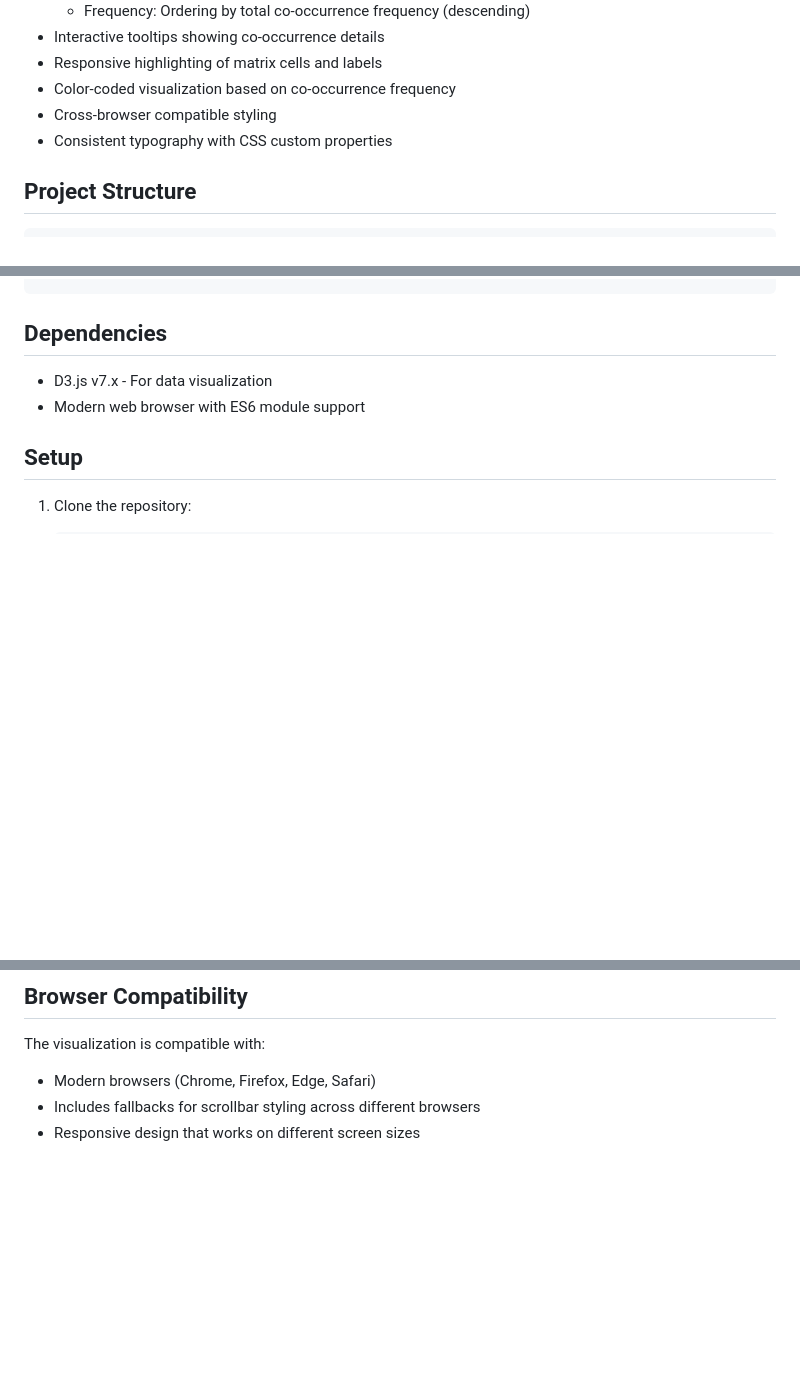
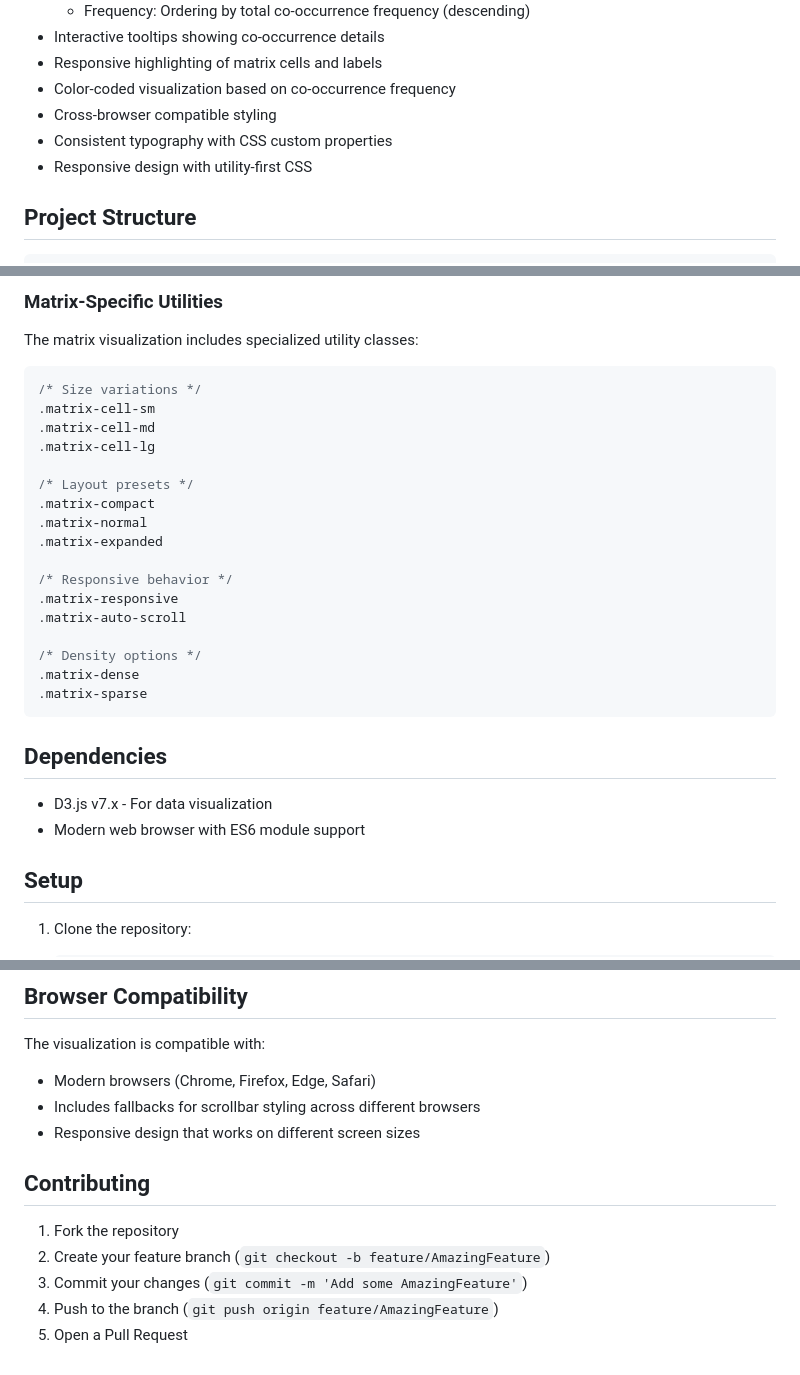
Before and after one commit to fmadore/IWAC-co-occurrence-matrix, a Markdown page: README.md, 3 parts joined by grey strips. Rendered like a GitHub page; blank space fills up the shorter version.

````diff
--- a/README.md
+++ b/README.md
@@ -14,6 +14,7 @@ An interactive visualization tool that displays term co-occurrences in newspaper
 - Color-coded visualization based on co-occurrence frequency
 - Cross-browser compatible styling
 - Consistent typography with CSS custom properties
+- Responsive design with utility-first CSS
 
 ## Project Structure
 
@@ -49,3 +109,25 @@ IWAC-co-occurrence-matrix/
+### Matrix-Specific Utilities
+
+The matrix visualization includes specialized utility classes:
+
+```css
+/* Size variations */
+.matrix-cell-sm
+.matrix-cell-md
+.matrix-cell-lg
+
+/* Layout presets */
+.matrix-compact
+.matrix-normal
+.matrix-expanded
+
+/* Responsive behavior */
+.matrix-responsive
+.matrix-auto-scroll
+
+/* Density options */
+.matrix-dense
+.matrix-sparse
 ```
 
 ## Dependencies
@@ -152,3 +183,11 @@ The visualization is compatible with:
 - Modern browsers (Chrome, Firefox, Edge, Safari)
 - Includes fallbacks for scrollbar styling across different browsers
 - Responsive design that works on different screen sizes
+
+## Contributing
+
+1. Fork the repository
+2. Create your feature branch (`git checkout -b feature/AmazingFeature`)
+3. Commit your changes (`git commit -m 'Add some AmazingFeature'`)
+4. Push to the branch (`git push origin feature/AmazingFeature`)
+5. Open a Pull Request
````
Also changed, not shown: other parts of README.md (+59 -51 lines).
